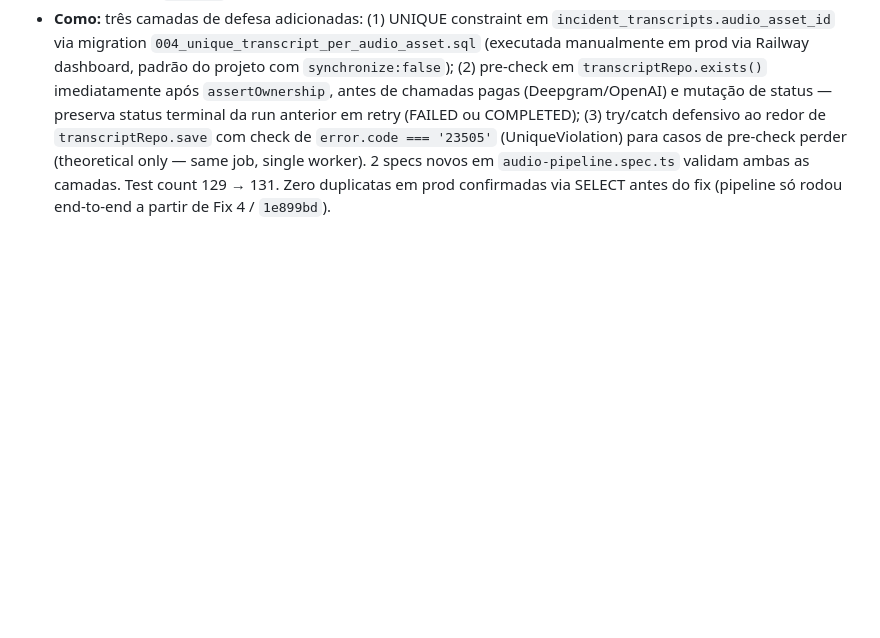
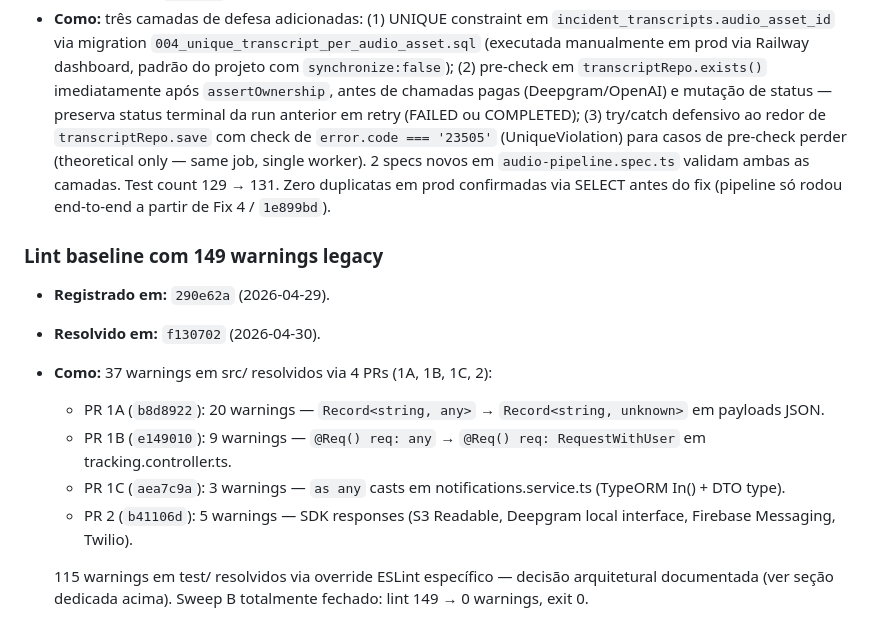
Before and after one commit to cotah/woman, a Markdown page: docs/DEBITOS_TECNICOS.md, the part around one of its changes. Drawn GitHub-style; blank space fills up the shorter version.

```diff
--- a/docs/DEBITOS_TECNICOS.md
+++ b/docs/DEBITOS_TECNICOS.md
@@ -100,3 +103,15 @@ Formato:
 - **Registrado em:** `cac6a15` (Bug 8.a fix, 2026-04-28).
 - **Resolvido em:** `fe53fce` (last Major debt, 2026-04-29).
 - **Como:** três camadas de defesa adicionadas: (1) UNIQUE constraint em `incident_transcripts.audio_asset_id` via migration `004_unique_transcript_per_audio_asset.sql` (executada manualmente em prod via Railway dashboard, padrão do projeto com `synchronize:false`); (2) pre-check em `transcriptRepo.exists()` imediatamente após `assertOwnership`, antes de chamadas pagas (Deepgram/OpenAI) e mutação de status — preserva status terminal da run anterior em retry (FAILED ou COMPLETED); (3) try/catch defensivo ao redor de `transcriptRepo.save` com check de `error.code === '23505'` (UniqueViolation) para casos de pre-check perder (theoretical only — same job, single worker). 2 specs novos em `audio-pipeline.spec.ts` validam ambas as camadas. Test count 129 → 131. Zero duplicatas em prod confirmadas via SELECT antes do fix (pipeline só rodou end-to-end a partir de Fix 4 / `1e899bd`).
+
+### Lint baseline com 149 warnings legacy
+
+- **Registrado em:** `290e62a` (2026-04-29).
+- **Resolvido em:** `f130702` (2026-04-30).
+- **Como:** 37 warnings em src/ resolvidos via 4 PRs (1A, 1B, 1C, 2):
+  - PR 1A (`b8d8922`): 20 warnings — `Record<string, any>` → `Record<string, unknown>` em payloads JSON.
+  - PR 1B (`e149010`): 9 warnings — `@Req() req: any` → `@Req() req: RequestWithUser` em tracking.controller.ts.
+  - PR 1C (`aea7c9a`): 3 warnings — `as any` casts em notifications.service.ts (TypeORM In() + DTO type).
+  - PR 2 (`b41106d`): 5 warnings — SDK responses (S3 Readable, Deepgram local interface, Firebase Messaging, Twilio).
+
+  115 warnings em test/ resolvidos via override ESLint específico — decisão arquitetural documentada (ver seção dedicada acima). Sweep B totalmente fechado: lint 149 → 0 warnings, exit 0.
```
Also changed, not shown: other parts of docs/DEBITOS_TECNICOS.md (+18 -15 lines).
